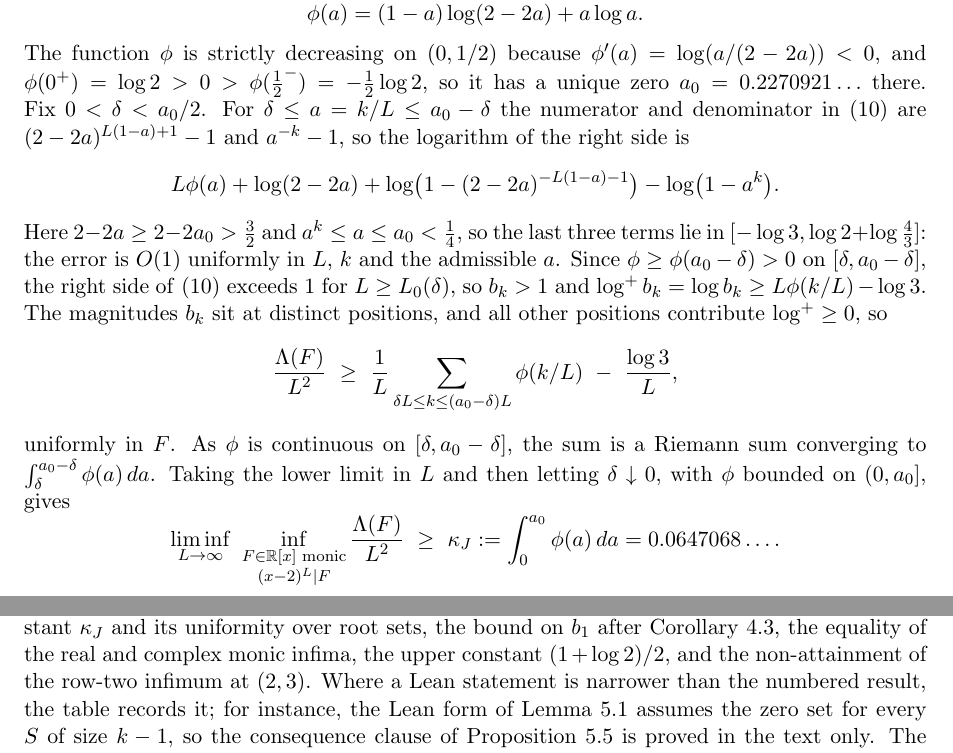
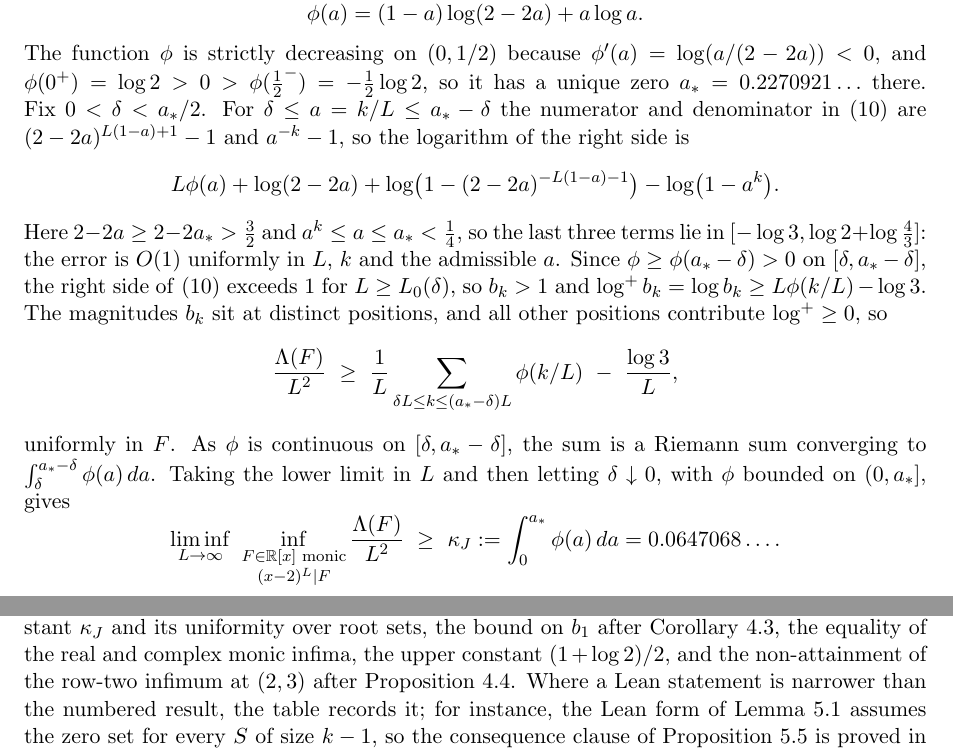
Before and after one commit to bangyen/coefficient-mass, a LaTeX paper (papers/coefficient-mass.tex): two parts of pages 13 and 19 of 21, joined at a grey line, cut so that both start at the same text. Compiled offline with pdfLaTeX.

Commit message:
coefficient-mass: avoid symbol reuse in Sections 4-5, cite Prop 4.4 in the record
Co-Authored-By: Claude Opus 5.5 <noreply@anthropic.com>
Claude-Session: https://claude.ai/code/session_016WaUJcRzzqkhjdGjMNZyYZ

```diff
--- a/papers/coefficient-mass.tex
+++ b/papers/coefficient-mass.tex
@@ -932,33 +932,33 @@ For $a=k/L<1/2$, put
 \]
 The function $\phi$ is strictly decreasing on $(0,1/2)$ because
 $\phi'(a)=\log(a/(2-2a))<0$, and $\phi(0^+)=\log2>0>\phi(\tfrac12^-)=-\tfrac12\log2$,
-so it has a unique zero $a_0=0.2270921\ldots$ there.  Fix
-$0<\delta<a_0/2$.  For $\delta\le a=k/L\le a_0-\delta$ the numerator and
+so it has a unique zero $a_\ast=0.2270921\ldots$ there.  Fix
+$0<\delta<a_\ast/2$.  For $\delta\le a=k/L\le a_\ast-\delta$ the numerator and
 denominator in~\eqref{eq:jensen} are $(2-2a)^{L(1-a)+1}-1$ and
 $a^{-k}-1$, so the logarithm of the right side is
 \[
   L\phi(a)+\log(2-2a)+\log\bigl(1-(2-2a)^{-L(1-a)-1}\bigr)
   -\log\bigl(1-a^{k}\bigr).
 \]
-Here $2-2a\ge2-2a_0>\tfrac32$ and $a^k\le a\le a_0<\tfrac14$, so the last
+Here $2-2a\ge2-2a_\ast>\tfrac32$ and $a^k\le a\le a_\ast<\tfrac14$, so the last
 three terms lie in $[-\log3,\log2+\log\tfrac43]$: the error is $O(1)$
 uniformly in $L$, $k$ and the admissible $a$.  Since
-$\phi\ge\phi(a_0-\delta)>0$ on $[\delta,a_0-\delta]$, the right side
+$\phi\ge\phi(a_\ast-\delta)>0$ on $[\delta,a_\ast-\delta]$, the right side
 of~\eqref{eq:jensen} exceeds $1$ for $L\ge L_0(\delta)$, so $b_k>1$ and
 $\log^+b_k=\log b_k\ge L\phi(k/L)-\log3$.  The magnitudes $b_k$ sit at
 distinct positions, and all other positions contribute $\log^+\ge0$, so
 \[
-  \frac{\Lambda(F)}{L^2}\ \ge\ \frac1L\sum_{\delta L\le k\le(a_0-\delta)L}
+  \frac{\Lambda(F)}{L^2}\ \ge\ \frac1L\sum_{\delta L\le k\le(a_\ast-\delta)L}
   \phi(k/L)\ -\ \frac{\log3}{L},
 \]
-uniformly in $F$.  As $\phi$ is continuous on $[\delta,a_0-\delta]$, the
-sum is a Riemann sum converging to $\int_\delta^{a_0-\delta}\phi(a)\,da$.
+uniformly in $F$.  As $\phi$ is continuous on $[\delta,a_\ast-\delta]$, the
+sum is a Riemann sum converging to $\int_\delta^{a_\ast-\delta}\phi(a)\,da$.
 Taking the lower limit in $L$ and then letting $\delta\downarrow0$, with
-$\phi$ bounded on $(0,a_0]$, gives
+$\phi$ bounded on $(0,a_\ast]$, gives
 \[
   \liminf_{L\to\infty}\ \inf_{\substack{F\in\R[x]\text{ monic}\\(x-2)^L\mid F}}
   \frac{\Lambda(F)}{L^2}
-  \ \ge\ \kappa_J:=\int_0^{a_0}\phi(a)\,da
+  \ \ge\ \kappa_J:=\int_0^{a_\ast}\phi(a)\,da
   =0.0647068\ldots.
 \]
 Thus the explicit $L^2/80$ estimate is useful uniformly from $L=8$, while
@@ -1471,7 +1471,7 @@ Unnumbered remarks are proved in the text but not formalized; these include
 the constant $\kappa_J$ and its uniformity over root sets, the bound on $b_1$
 after Corollary~\ref{cor:allroots}, the equality of the real and complex
 monic infima, the upper constant $(1+\log2)/2$, and the non-attainment of the
-row-two infimum at $(2,3)$.  Where a Lean statement is narrower than the
+row-two infimum at $(2,3)$ after Proposition~\ref{prop:sharp23}.  Where a Lean statement is narrower than the
 numbered result, the table records it; for instance, the Lean form of
 Lemma~\ref{lem:rowcert} assumes the zero set for every $S$ of size $k-1$,
 so the consequence clause of Proposition~\ref{prop:rowsfree} is proved in
```
Also changed, not shown: papers/coefficient-mass.tex (2 more changed lines).
